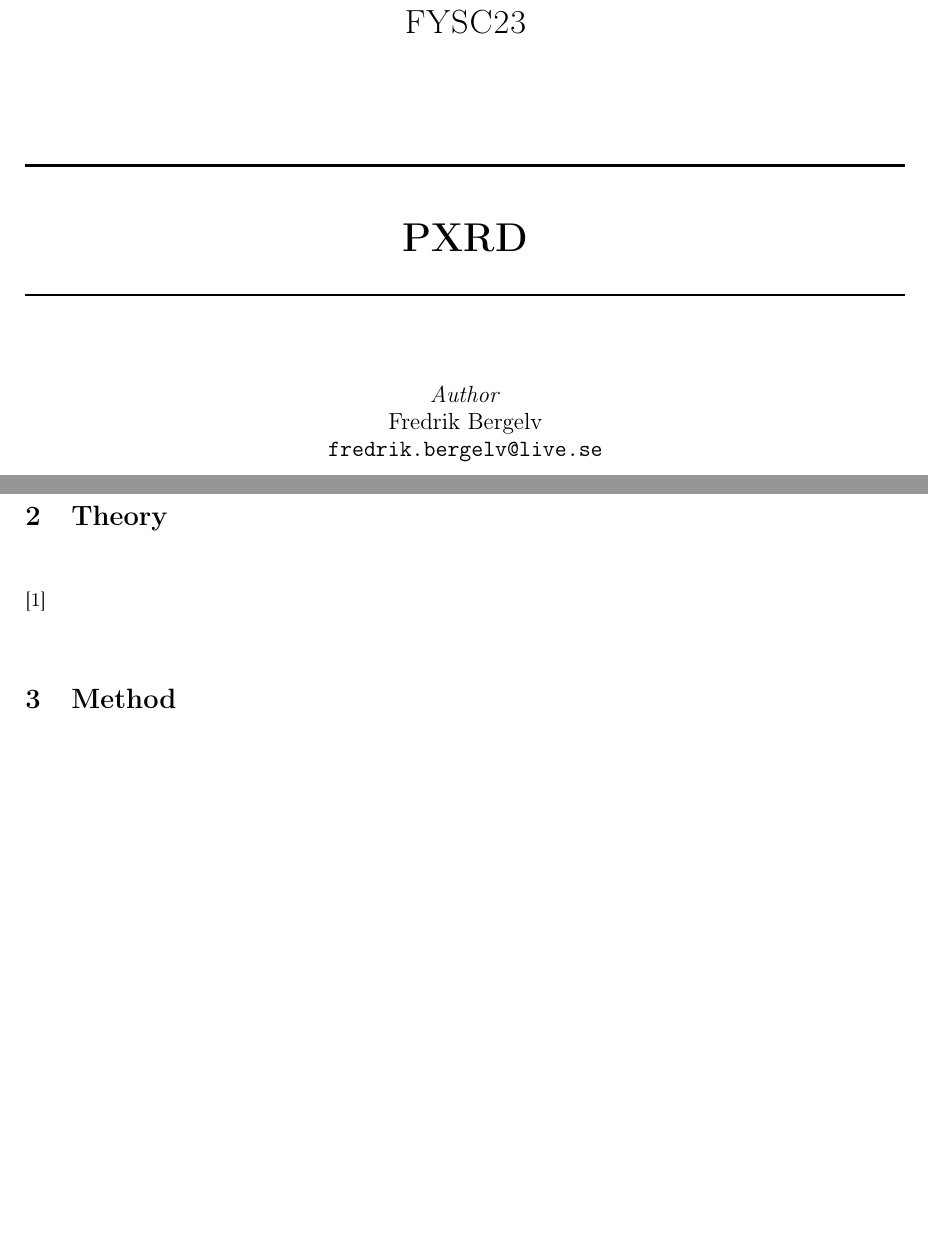
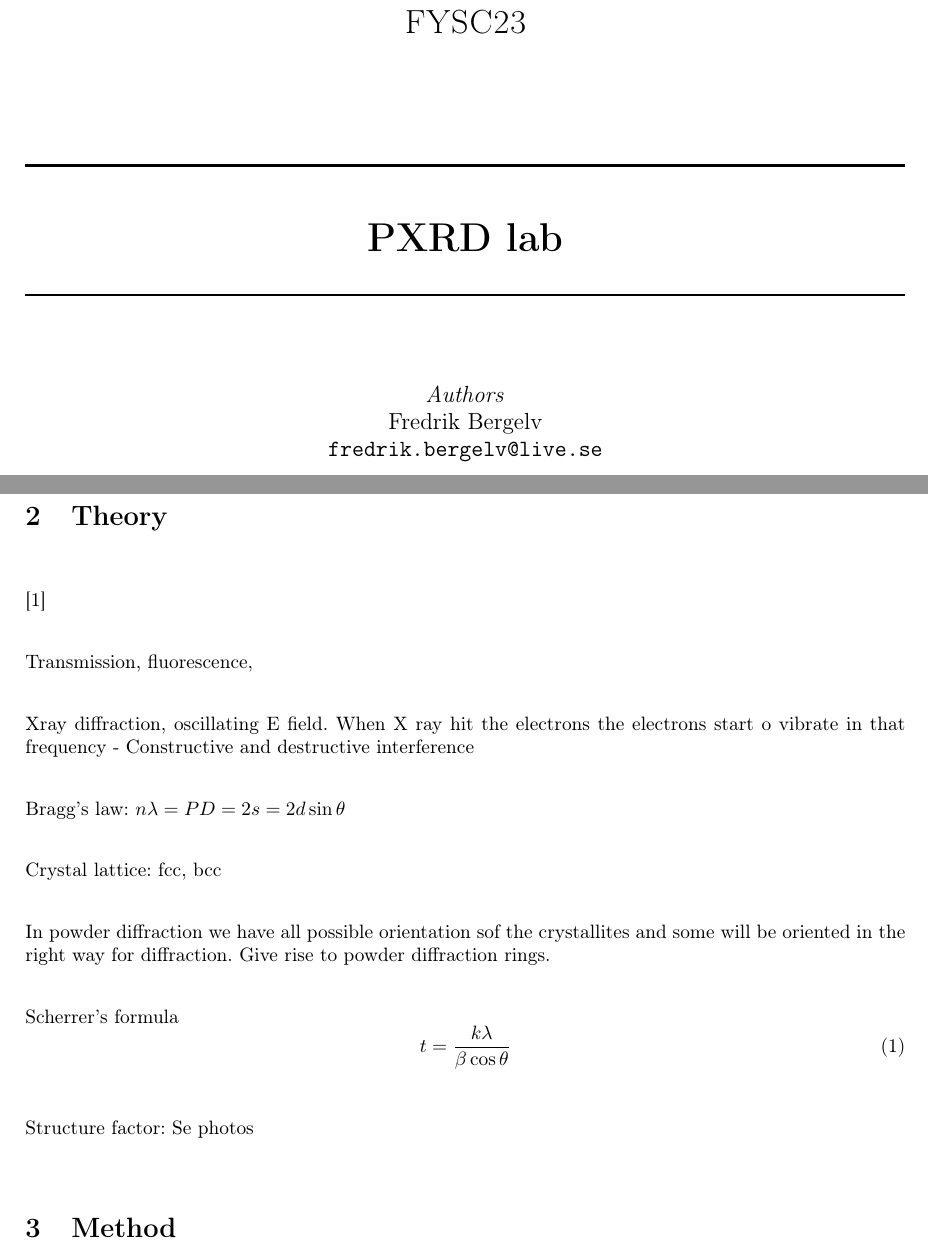
Before and after one commit to FredrikBergelv/PXRD_lab_FYSC23, a LaTeX document (PXRD_report/main.tex, which reads PXRD_report/Other/Information.tex, PXRD_report/Other/Title.tex, PXRD_report/Textfiles/1.Introduction.tex): two parts of pages 1 and 3 of 4, joined at a grey line, cut so that both start at the same text, the shorter picture padded with empty space. Compiled offline with pdfLaTeX.

Commit message:
This push was done via a bash script

```diff
--- a/PXRD_report/Other/Information.tex
+++ b/PXRD_report/Other/Information.tex
@@ -1,5 +1,5 @@
 % This defines the title
-\newcommand{\Title}{PXRD}
+\newcommand{\Title}{PXRD lab}
 
 % This defines the course
 \newcommand{\Course}{FYSC23}
--- a/PXRD_report/Other/Title.tex
+++ b/PXRD_report/Other/Title.tex
@@ -17,7 +17,7 @@
 
 		\large
 
-		\textit{Author}\\
+		\textit{Authors}\\
 
 		\AuthorOne \\
         \AuthorTwo
--- a/PXRD_report/Textfiles/1.Introduction.tex
+++ b/PXRD_report/Textfiles/1.Introduction.tex
@@ -1,3 +1,22 @@
 \section{Introduction}
+
 \section{Theory}
 \cite{hofmann2015}
+
+Transmission, fluorescence,
+
+Xray diffraction, oscillating E field. When X ray hit the electrons the electrons start o vibrate in that frequency
+- Constructive and destructive interference
+
+Bragg's law: $n\lambda=PD=2s=2d\sin\theta$
+
+Crystal lattice: fcc, bcc
+
+In powder diffraction we have all possible orientation sof the crystallites and some will be oriented in the right way for diffraction. Give rise to powder diffraction rings.
+
+Scherrer's formula
+\begin{equation}
+    t=\frac{k\lambda}{\beta\cos\theta}
+\end{equation}
+
+Structure factor: Se photos
```
Also changed, not shown: PXRD_report/PXRD_report.pdf.
